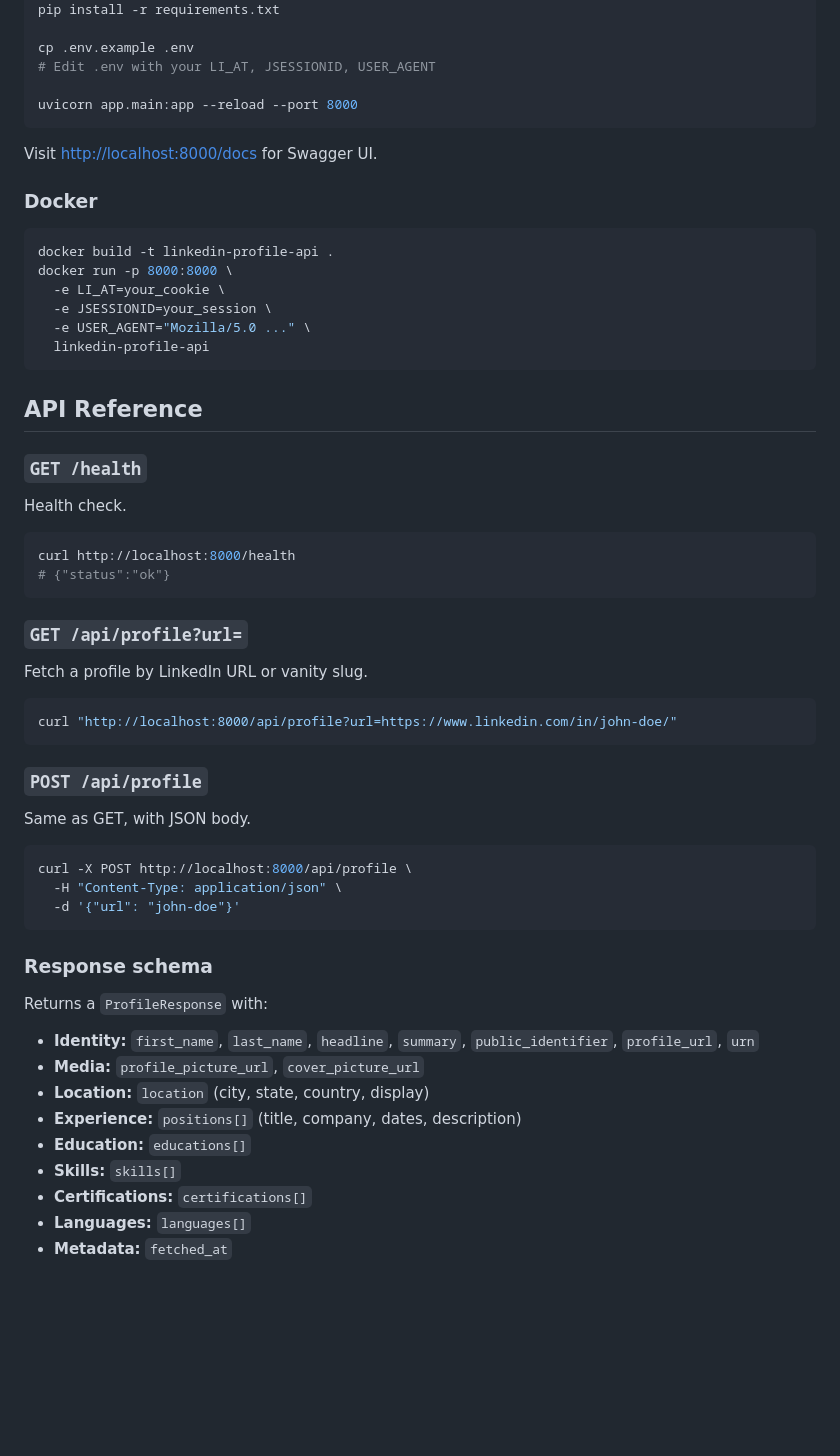
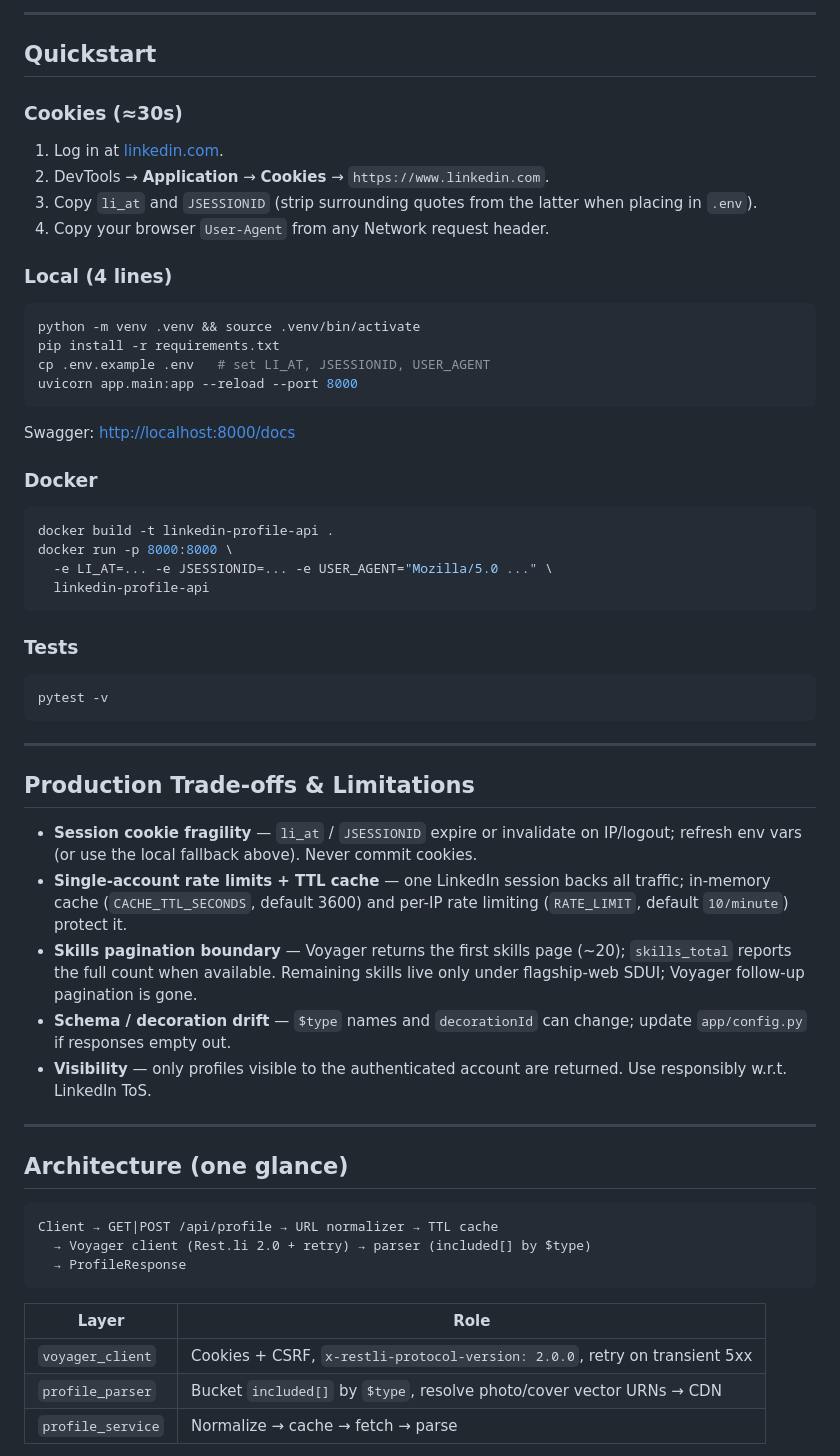
Before and after one commit to strike0702/LinkedIn-Profile-API, a Markdown page: README.md, the part around one of its changes. Drawn GitHub-style; blank space fills up the shorter version.

````diff
--- a/README.md
+++ b/README.md
@@ -76,64 +142,63 @@ source .venv/bin/activate
+---
+
+## Quickstart
+
+### Cookies (≈30s)
+
+1. Log in at [linkedin.com](https://www.linkedin.com).
+2. DevTools → **Application** → **Cookies** → `https://www.linkedin.com`.
+3. Copy `li_at` and `JSESSIONID` (strip surrounding quotes from the latter when placing in `.env`).
+4. Copy your browser `User-Agent` from any Network request header.
+
+### Local (4 lines)
+
+```bash
+python -m venv .venv && source .venv/bin/activate
 pip install -r requirements.txt
-
-cp .env.example .env
-# Edit .env with your LI_AT, JSESSIONID, USER_AGENT
-
+cp .env.example .env   # set LI_AT, JSESSIONID, USER_AGENT
 uvicorn app.main:app --reload --port 8000
 ```
 
-Visit [http://localhost:8000/docs](http://localhost:8000/docs) for Swagger UI.
+Swagger: [http://localhost:8000/docs](http://localhost:8000/docs)
 
 ### Docker
 
 ```bash
 docker build -t linkedin-profile-api .
 docker run -p 8000:8000 \
-  -e LI_AT=your_cookie \
-  -e JSESSIONID=your_session \
-  -e USER_AGENT="Mozilla/5.0 ..." \
+  -e LI_AT=... -e JSESSIONID=... -e USER_AGENT="Mozilla/5.0 ..." \
   linkedin-profile-api
 ```
 
-## API Reference
-
-### `GET /health`
-
-Health check.
+### Tests
 
 ```bash
-curl http://localhost:8000/health
-# {"status":"ok"}
+pytest -v
 ```
 
-### `GET /api/profile?url=`
+---
 
-Fetch a profile by LinkedIn URL or vanity slug.
+## Production Trade-offs & Limitations
 
-```bash
-curl "http://localhost:8000/api/profile?url=https://www.linkedin.com/in/john-doe/"
+- **Session cookie fragility** — `li_at` / `JSESSIONID` expire or invalidate on IP/logout; refresh env vars (or use the local fallback above). Never commit cookies.
+- **Single-account rate limits + TTL cache** — one LinkedIn session backs all traffic; in-memory cache (`CACHE_TTL_SECONDS`, default 3600) and per-IP rate limiting (`RATE_LIMIT`, default `10/minute`) protect it.
+- **Skills pagination boundary** — Voyager returns the first skills page (~20); `skills_total` reports the full count when available. Remaining skills live only under flagship-web SDUI; Voyager follow-up pagination is gone.
+- **Schema / decoration drift** — `$type` names and `decorationId` can change; update `app/config.py` if responses empty out.
+- **Visibility** — only profiles visible to the authenticated account are returned. Use responsibly w.r.t. LinkedIn ToS.
+
+---
+
+## Architecture (one glance)
+
+```
+Client → GET|POST /api/profile → URL normalizer → TTL cache
+  → Voyager client (Rest.li 2.0 + retry) → parser (included[] by $type)
+  → ProfileResponse
 ```
 
-### `POST /api/profile`
+| Layer | Role |
+|-------|------|
+| `voyager_client` | Cookies + CSRF, `x-restli-protocol-version: 2.0.0`, retry on transient 5xx |
+| `profile_parser` | Bucket `included[]` by `$type`, resolve photo/cover vector URNs → CDN |
+| `profile_service` | Normalize → cache → fetch → parse |
 
-Same as GET, with JSON body.
-
-```bash
-curl -X POST http://localhost:8000/api/profile \
-  -H "Content-Type: application/json" \
-  -d '{"url": "john-doe"}'
-```
-
-### Response schema
-
-Returns a `ProfileResponse` with:
-
-- **Identity:** `first_name`, `last_name`, `headline`, `summary`, `public_identifier`, `profile_url`, `urn`
-- **Media:** `profile_picture_url`, `cover_picture_url`
-- **Location:** `location` (city, state, country, display)
-- **Experience:** `positions[]` (title, company, dates, description)
-- **Education:** `educations[]`
-- **Skills:** `skills[]`
-- **Certifications:** `certifications[]`
-- **Languages:** `languages[]`
-- **Metadata:** `fetched_at`
-
````
Also changed, not shown: other parts of README.md (+117 -225 lines), assets/demo-ui.png (added), 2 other files.
